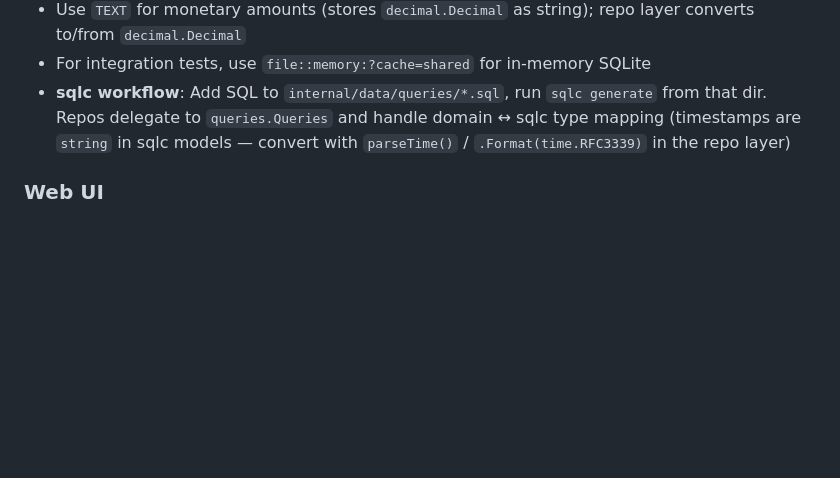
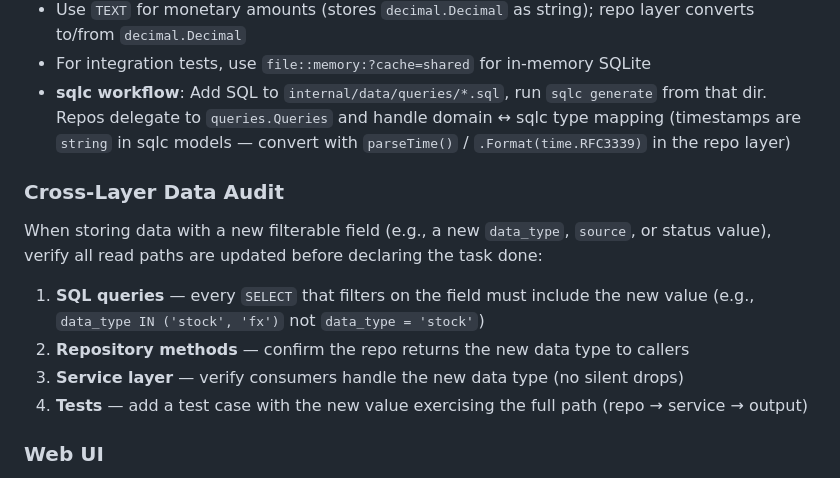
Before and after one commit to eddiectc/portfoliolab, a Markdown page: AGENTS.md, the part around the change. Rendered like a GitHub page; blank space fills up the shorter version.

Commit message:
docs: add cross-layer data audit checklist to AGENTS.md

```diff
--- a/AGENTS.md
+++ b/AGENTS.md
@@ -159,6 +159,15 @@ Feature index: `features/README.md`.
 - For integration tests, use `file::memory:?cache=shared` for in-memory SQLite
 - **sqlc workflow**: Add SQL to `internal/data/queries/*.sql`, run `sqlc generate` from that dir. Repos delegate to `queries.Queries` and handle domain ↔ sqlc type mapping (timestamps are `string` in sqlc models — convert with `parseTime()` / `.Format(time.RFC3339)` in the repo layer)
 
+### Cross-Layer Data Audit
+
+When storing data with a new filterable field (e.g., a new `data_type`, `source`, or status value), verify all read paths are updated before declaring the task done:
+
+1. **SQL queries** — every `SELECT` that filters on the field must include the new value (e.g., `data_type IN ('stock', 'fx')` not `data_type = 'stock'`)
+2. **Repository methods** — confirm the repo returns the new data type to callers
+3. **Service layer** — verify consumers handle the new data type (no silent drops)
+4. **Tests** — add a test case with the new value exercising the full path (repo → service → output)
+
 ### Web UI
 - Keep templates simple — no complex logic in templates
 - Use partials for reusable components (nav, footer, table rows)
```
